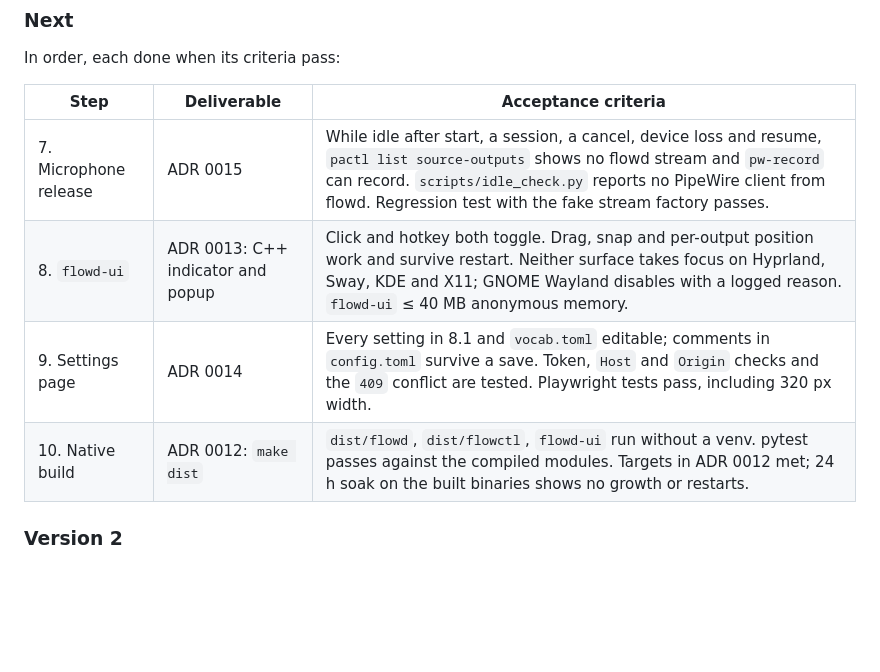
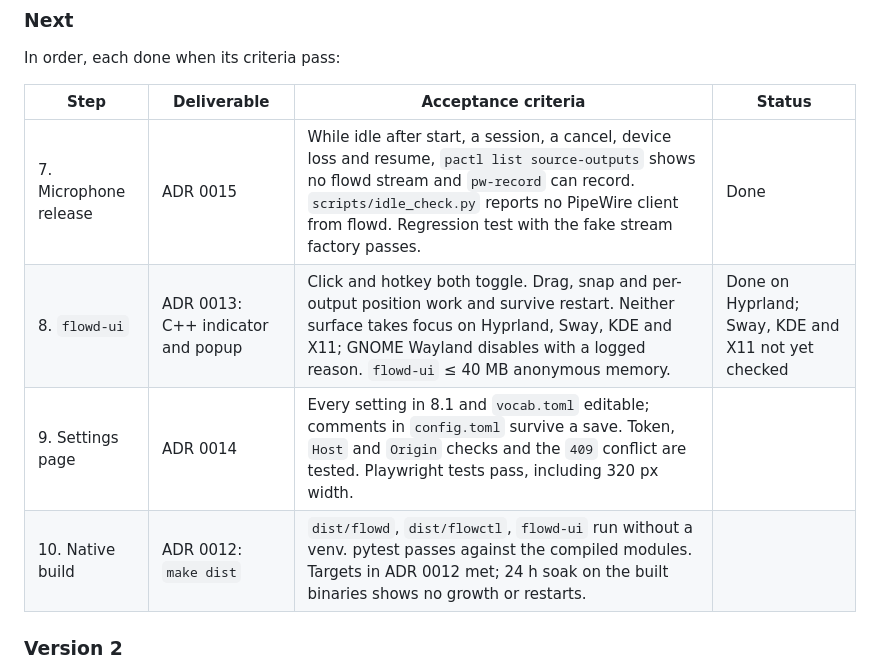
Before and after one commit to harshitsaini17/flowd, a Markdown page: docs/spec.md, the part around the change. Drawn GitHub-style; blank space fills up the shorter version.

Commit message:
docs(spec): mark the microphone release, indicator and popup done

```diff
--- a/docs/spec.md
+++ b/docs/spec.md
@@ -711,12 +711,12 @@ flowd is built in seven milestones, in order. A milestone is done when every acc
 
 In order, each done when its criteria pass:
 
-| Step | Deliverable | Acceptance criteria |
-| --- | --- | --- |
-| 7. Microphone release | ADR 0015 | While idle after start, a session, a cancel, device loss and resume, `pactl list source-outputs` shows no flowd stream and `pw-record` can record. `scripts/idle_check.py` reports no PipeWire client from flowd. Regression test with the fake stream factory passes. |
-| 8. `flowd-ui` | ADR 0013: C++ indicator and popup | Click and hotkey both toggle. Drag, snap and per-output position work and survive restart. Neither surface takes focus on Hyprland, Sway, KDE and X11; GNOME Wayland disables with a logged reason. `flowd-ui` ≤ 40 MB anonymous memory. |
-| 9. Settings page | ADR 0014 | Every setting in 8.1 and `vocab.toml` editable; comments in `config.toml` survive a save. Token, `Host` and `Origin` checks and the `409` conflict are tested. Playwright tests pass, including 320 px width. |
-| 10. Native build | ADR 0012: `make dist` | `dist/flowd`, `dist/flowctl`, `flowd-ui` run without a venv. pytest passes against the compiled modules. Targets in ADR 0012 met; 24 h soak on the built binaries shows no growth or restarts. |
+| Step | Deliverable | Acceptance criteria | Status |
+| --- | --- | --- | --- |
+| 7. Microphone release | ADR 0015 | While idle after start, a session, a cancel, device loss and resume, `pactl list source-outputs` shows no flowd stream and `pw-record` can record. `scripts/idle_check.py` reports no PipeWire client from flowd. Regression test with the fake stream factory passes. | Done |
+| 8. `flowd-ui` | ADR 0013: C++ indicator and popup | Click and hotkey both toggle. Drag, snap and per-output position work and survive restart. Neither surface takes focus on Hyprland, Sway, KDE and X11; GNOME Wayland disables with a logged reason. `flowd-ui` ≤ 40 MB anonymous memory. | Done on Hyprland; Sway, KDE and X11 not yet checked |
+| 9. Settings page | ADR 0014 | Every setting in 8.1 and `vocab.toml` editable; comments in `config.toml` survive a save. Token, `Host` and `Origin` checks and the `409` conflict are tested. Playwright tests pass, including 320 px width. |  |
+| 10. Native build | ADR 0012: `make dist` | `dist/flowd`, `dist/flowctl`, `flowd-ui` run without a venv. pytest passes against the compiled modules. Targets in ADR 0012 met; 24 h soak on the built binaries shows no growth or restarts. |  |
 
 ### Version 2
 
```
